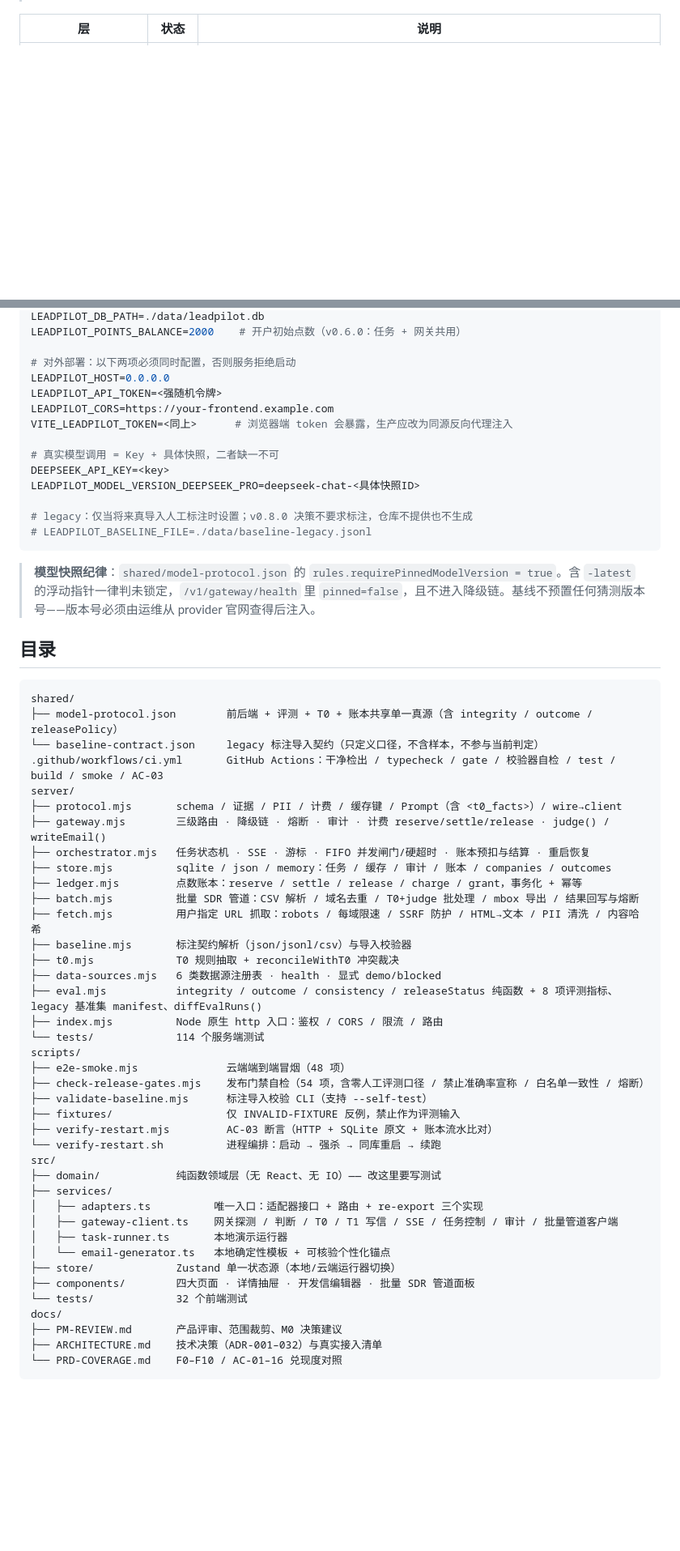
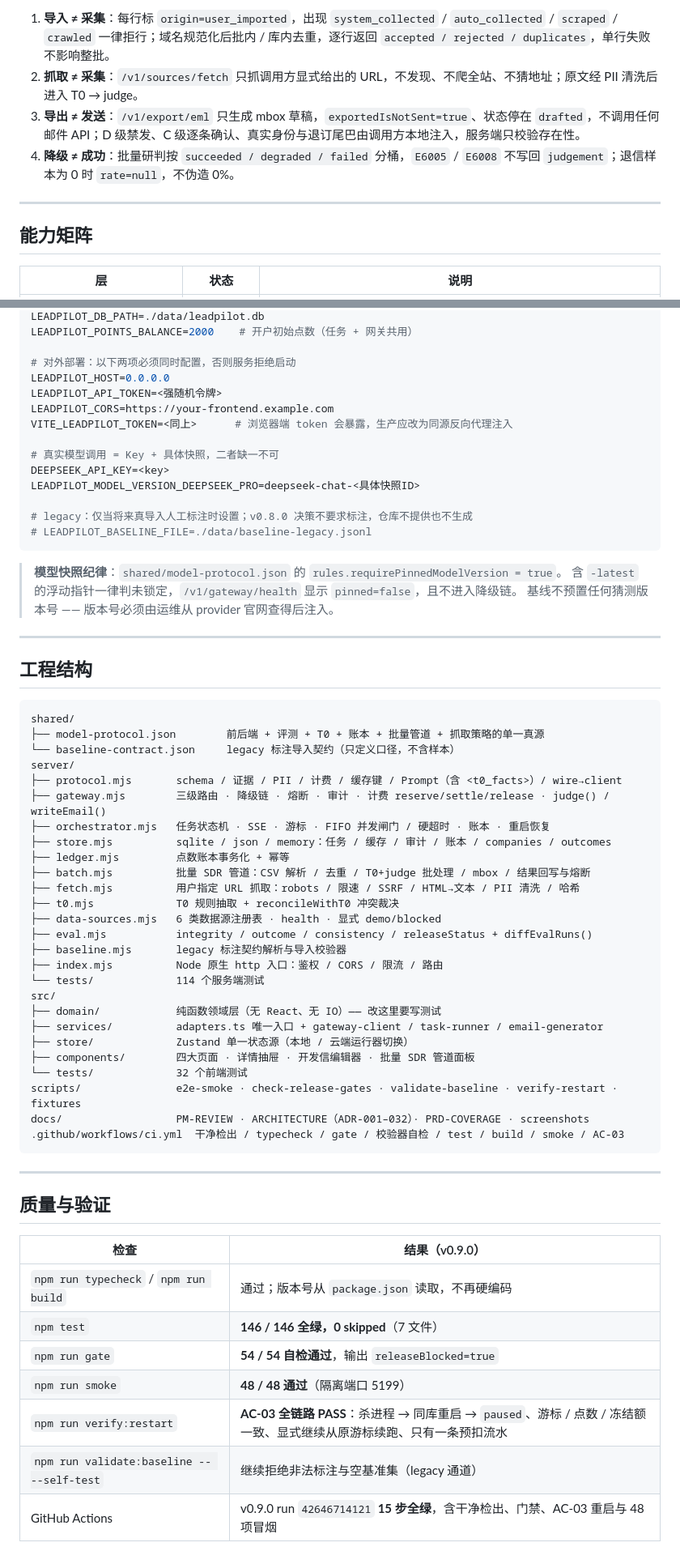
Before and after one commit to Gakiwoo/LeadPilot, a Markdown page: README.md, 2 parts joined by grey strips. Shown at 81% size. GitHub-like rendering; blank space fills up the shorter version.

````diff
--- a/README.md
+++ b/README.md
@@ -47,3 +117,11 @@ npm run verify:restart  # AC-03 真实杀进程 → 重启 → 断点续跑（
+1. **导入 ≠ 采集**：每行标 `origin=user_imported`，出现 `system_collected` / `auto_collected` / `scraped` / `crawled` 一律拒行；域名规范化后批内 / 库内去重，逐行返回 `accepted / rejected / duplicates`，单行失败不影响整批。
+2. **抓取 ≠ 采集**：`/v1/sources/fetch` 只抓调用方显式给出的 URL，不发现、不爬全站、不猜地址；原文经 PII 清洗后进入 T0 → judge。
+3. **导出 ≠ 发送**：`/v1/export/eml` 只生成 mbox 草稿，`exportedIsNotSent=true`、状态停在 `drafted`，不调用任何邮件 API；D 级禁发、C 级逐条确认、真实身份与退订尾巴由调用方本地注入，服务端只校验存在性。
+4. **降级 ≠ 成功**：批量研判按 `succeeded / degraded / failed` 分桶，`E6005` / `E6008` 不写回 `judgement`；退信样本为 0 时 `rate=null`，不伪造 0%。
+
+---
+
+## 能力矩阵
 
 | 层 | 状态 | 说明 |
 |---|---|---|
@@ -121,5 +236,5 @@ LEADPILOT_STORE=sqlite           # 默认；node:sqlite 不可用时自动降级
 LEADPILOT_DB_PATH=./data/leadpilot.db
-LEADPILOT_POINTS_BALANCE=2000    # 开户初始点数（v0.6.0：任务 + 网关共用）
+LEADPILOT_POINTS_BALANCE=2000    # 开户初始点数（任务 + 网关共用）
 
 # 对外部署：以下两项必须同时配置，否则服务拒绝启动
 LEADPILOT_HOST=0.0.0.0
@@ -135,48 +250,54 @@ LEADPILOT_MODEL_VERSION_DEEPSEEK_PRO=deepseek-chat-<具体快照ID>
 # LEADPILOT_BASELINE_FILE=./data/baseline-legacy.jsonl
 ```
 
-> **模型快照纪律**：`shared/model-protocol.json` 的 `rules.requirePinnedModelVersion = true`。含 `-latest` 的浮动指针一律判未锁定，`/v1/gateway/health` 里 `pinned=false`，且不进入降级链。基线不预置任何猜测版本号——版本号必须由运维从 provider 官网查得后注入。
+> **模型快照纪律**：`shared/model-protocol.json` 的 `rules.requirePinnedModelVersion = true`。
+> 含 `-latest` 的浮动指针一律判未锁定，`/v1/gateway/health` 显示 `pinned=false`，且不进入降级链。
+> 基线不预置任何猜测版本号 —— 版本号必须由运维从 provider 官网查得后注入。
 
-## 目录
+---
+
+## 工程结构
 
 ```
 shared/
-├── model-protocol.json        前后端 + 评测 + T0 + 账本共享单一真源（含 integrity / outcome / releasePolicy）
-└── baseline-contract.json     legacy 标注导入契约（只定义口径，不含样本，不参与当前判定）
-.github/workflows/ci.yml       GitHub Actions：干净检出 / typecheck / gate / 校验器自检 / test / build / smoke / AC-03
+├── model-protocol.json        前后端 + 评测 + T0 + 账本 + 批量管道 + 抓取策略的单一真源
+└── baseline-contract.json     legacy 标注导入契约（只定义口径，不含样本）
 server/
 ├── protocol.mjs       schema / 证据 / PII / 计费 / 缓存键 / Prompt（含 <t0_facts>）/ wire→client
 ├── gateway.mjs        三级路由 · 降级链 · 熔断 · 审计 · 计费 reserve/settle/release · judge() / writeEmail()
-├── orchestrator.mjs   任务状态机 · SSE · 游标 · FIFO 并发闸门/硬超时 · 账本预扣与结算 · 重启恢复
+├── orchestrator.mjs   任务状态机 · SSE · 游标 · FIFO 并发闸门 / 硬超时 · 账本 · 重启恢复
 ├── store.mjs          sqlite / json / memory：任务 / 缓存 / 审计 / 账本 / companies / outcomes
-├── ledger.mjs         点数账本：reserve / settle / release / charge / grant，事务化 + 幂等
-├── batch.mjs          批量 SDR 管道：CSV 解析 / 域名去重 / T0+judge 批处理 / mbox 导出 / 结果回写与熔断
-├── fetch.mjs          用户指定 URL 抓取：robots / 每域限速 / SSRF 防护 / HTML→文本 / PII 清洗 / 内容哈希
-├── baseline.mjs       标注契约解析（json/jsonl/csv）与导入校验器
+├── ledger.mjs         点数账本事务化 + 幂等
+├── batch.mjs          批量 SDR 管道：CSV 解析 / 去重 / T0+judge 批处理 / mbox / 结果回写与熔断
+├── fetch.mjs          用户指定 URL 抓取：robots / 限速 / SSRF / HTML→文本 / PII 清洗 / 哈希
 ├── t0.mjs             T0 规则抽取 + reconcileWithT0 冲突裁决
 ├── data-sources.mjs   6 类数据源注册表 · health · 显式 demo/blocked
-├── eval.mjs           integrity / outcome / consistency / releaseStatus 纯函数 + 8 项评测指标、legacy 基准集 manifest、diffEvalRuns()
+├── eval.mjs           integrity / outcome / consistency / releaseStatus + diffEvalRuns()
+├── baseline.mjs       legacy 标注契约解析与导入校验器
 ├── index.mjs          Node 原生 http 入口：鉴权 / CORS / 限流 / 路由
 └── tests/             114 个服务端测试
-scripts/
-├── e2e-smoke.mjs              云端端到端冒烟（48 项）
-├── check-release-gates.mjs    发布门禁自检（54 项，含零人工评测口径 / 禁止准确率宣称 / 白名单一致性 / 熔断）
-├── validate-baseline.mjs      标注导入校验 CLI（支持 --self-test）
-├── fixtures/                  仅 INVALID-FIXTURE 反例，禁止作为评测输入
-├── verify-restart.mjs         AC-03 断言（HTTP + SQLite 原文 + 账本流水比对）
-└── verify-restart.sh          进程编排：启动 → 强杀 → 同库重启 → 续跑
 src/
 ├── domain/            纯函数领域层（无 React、无 IO）—— 改这里要写测试
-├── services/
-│   ├── adapters.ts          唯一入口：适配器接口 + 路由 + re-export 三个实现
-│   ├── gateway-client.ts    网关探测 / 判断 / T0 / T1 写信 / SSE / 任务控制 / 审计 / 批量管道客户端
-│   ├── task-runner.ts       本地演示运行器
-│   └── email-generator.ts   本地确定性模板 + 可核验个性化锚点
-├── store/             Zustand 单一状态源（本地/云端运行器切换）
+├── services/          adapters.ts 唯一入口 + gateway-client / task-runner / email-generator
+├── store/             Zustand 单一状态源（本地 / 云端运行器切换）
 ├── components/        四大页面 · 详情抽屉 · 开发信编辑器 · 批量 SDR 管道面板
 └── tests/             32 个前端测试
-docs/
-├── PM-REVIEW.md       产品评审、范围裁剪、M0 决策建议
-├── ARCHITECTURE.md    技术决策（ADR-001–032）与真实接入清单
-└── PRD-COVERAGE.md    F0–F10 / AC-01–16 兑现度对照
+scripts/               e2e-smoke · check-release-gates · validate-baseline · verify-restart · fixtures
+docs/                  PM-REVIEW · ARCHITECTURE（ADR-001–032）· PRD-COVERAGE · screenshots
+.github/workflows/ci.yml  干净检出 / typecheck / gate / 校验器自检 / test / build / smoke / AC-03
 ```
+
+---
+
+## 质量与验证
+
+| 检查 | 结果（v0.9.0） |
+|---|---|
+| `npm run typecheck` / `npm run build` | 通过；版本号从 `package.json` 读取，不再硬编码 |
+| `npm test` | **146 / 146 全绿，0 skipped**（7 文件） |
+| `npm run gate` | **54 / 54 自检通过**，输出 `releaseBlocked=true` |
+| `npm run smoke` | **48 / 48 通过**（隔离端口 5199） |
+| `npm run verify:restart` | **AC-03 全链路 PASS**：杀进程 → 同库重启 → `paused`、游标 / 点数 / 冻结额一致、显式继续从原游标续跑、只有一条预扣流水 |
+| `npm run validate:baseline -- --self-test` | 继续拒绝非法标注与空基准集（legacy 通道） |
+| GitHub Actions | v0.9.0 run `42646714121` **15 步全绿**，含干净检出、门禁、AC-03 重启与 48 项冒烟 |
+
````
Also changed, not shown: other parts of README.md (+224 -104 lines), docs/screenshots/01-overview.png (added), docs/screenshots/02-outreach.png (added), docs/screenshots/03-crm.png (added), docs/screenshots/04-settings.png (added), docs/screenshots/05-company-detail.png (added).
